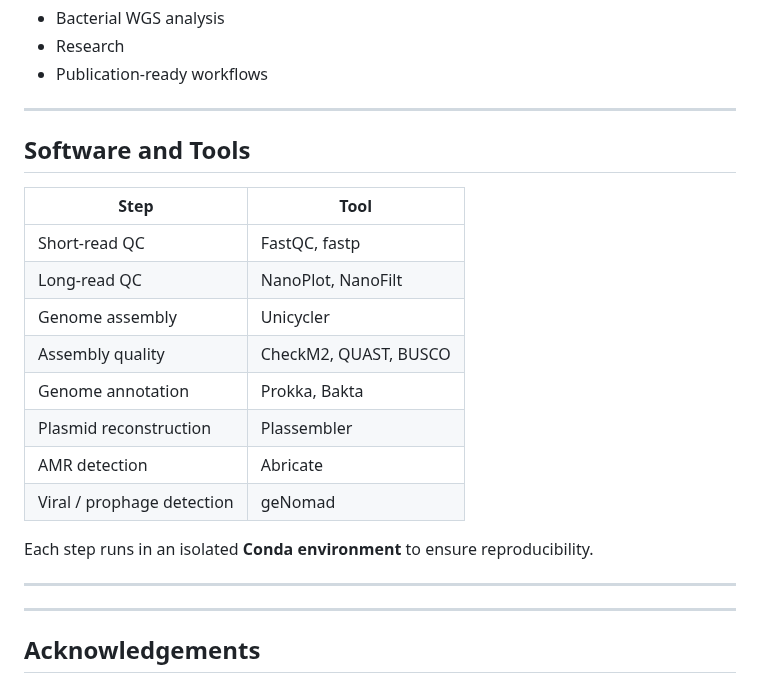
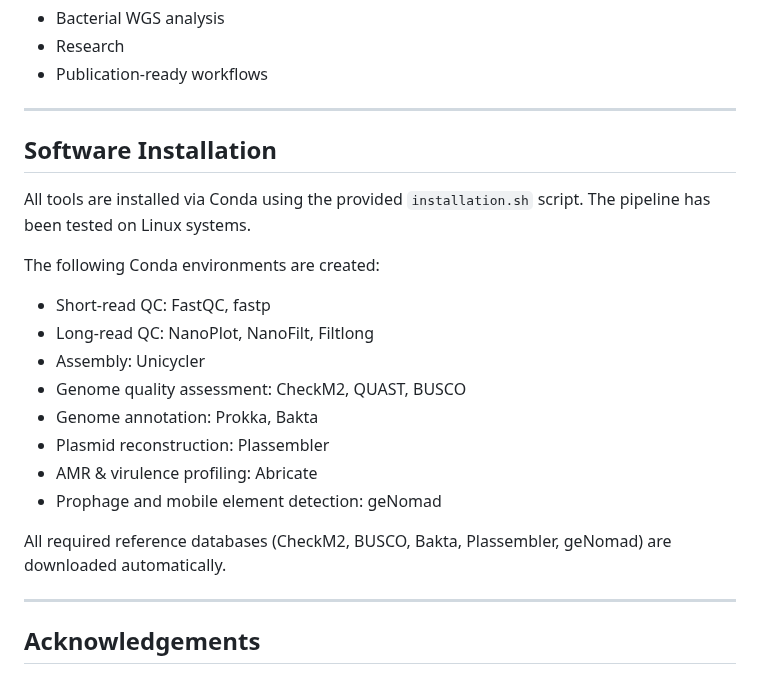
Before and after one commit to shabrozkhanbaloch/hybrid_genome_assembly_guide, a Markdown page: readme.md, the part around the change. Rendered like a GitHub page.

Commit message:
readme updated software installation

```diff
--- a/readme.md
+++ b/readme.md
@@ -209,22 +209,24 @@ The pipeline stops immediately if any step fails.
 ---
 
 
-## Software and Tools
+## Software Installation
 
-| Step | Tool |
-|-----|------|
-| Short-read QC | FastQC, fastp |
-| Long-read QC | NanoPlot, NanoFilt |
-| Genome assembly | Unicycler |
-| Assembly quality | CheckM2, QUAST, BUSCO |
-| Genome annotation | Prokka, Bakta |
-| Plasmid reconstruction | Plassembler |
-| AMR detection | Abricate |
-| Viral / prophage detection | geNomad |
+All tools are installed via Conda using the provided `installation.sh` script.
+The pipeline has been tested on Linux systems.
 
-Each step runs in an isolated **Conda environment** to ensure reproducibility.
+The following Conda environments are created:
 
----
+- Short-read QC: FastQC, fastp
+- Long-read QC: NanoPlot, NanoFilt, Filtlong
+- Assembly: Unicycler
+- Genome quality assessment: CheckM2, QUAST, BUSCO
+- Genome annotation: Prokka, Bakta
+- Plasmid reconstruction: Plassembler
+- AMR & virulence profiling: Abricate
+- Prophage and mobile element detection: geNomad
+
+All required reference databases (CheckM2, BUSCO, Bakta, Plassembler, geNomad) are downloaded automatically.
+
 ---
 
 ## Acknowledgements
```
